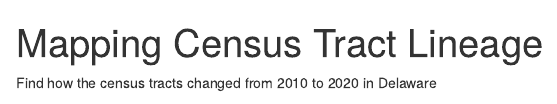
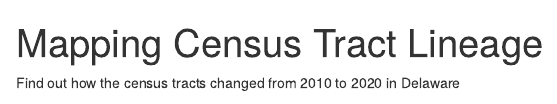
Before and after one commit to de-data-lab/map-tract-lineage, an R Markdown document (docs/index.Rmd): the page in a window 1100 px wide, from its top. Rendered offline with R 4.5, knitr and Pandoc, with nearby package versions; some code elsewhere in the file could not run offline; a font, style sheet, LaTeX package, included part or bibliography that could not be used is replaced or left out.

Commit message:
Small wording fix

````diff
--- a/docs/index.Rmd
+++ b/docs/index.Rmd
@@ -6,7 +6,7 @@ output:
     css: "style.css"
 ---
 
-Find how the census tracts changed from 2010 to 2020 in Delaware
+Find out how the census tracts changed from 2010 to 2020 in Delaware
 
 ```{r echo=FALSE, out.width="100%", out.height="80vh", message=FALSE, warning=FALSE}
 library(here)
````
